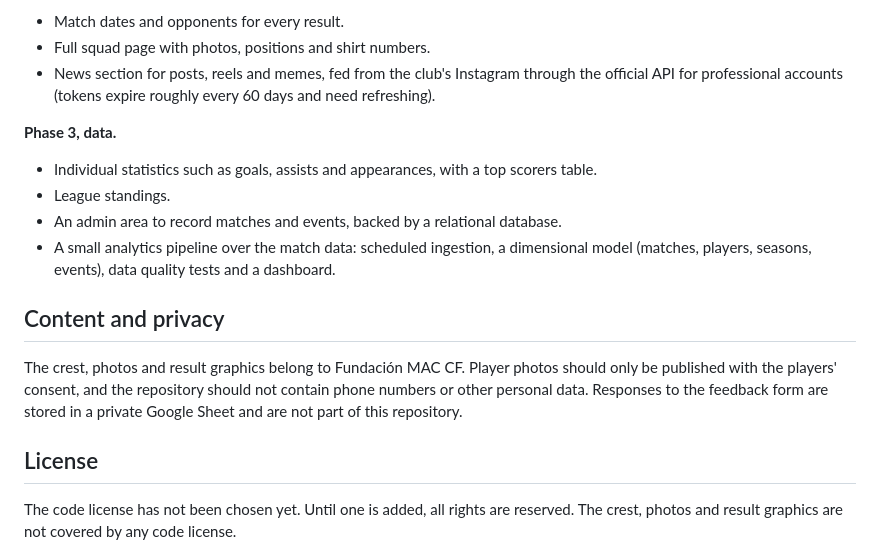
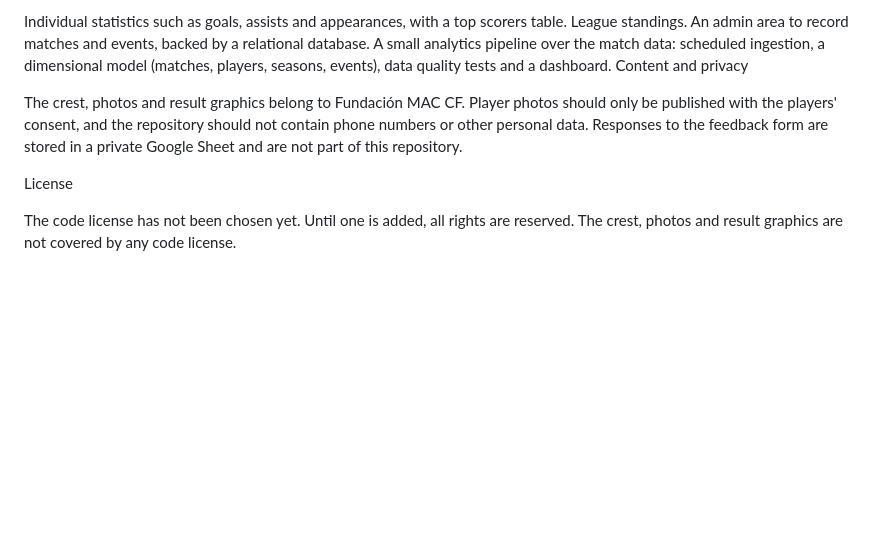
Before and after one commit to Anghecrazy010/Fundacion-Mac-website-ofc, a Markdown page: README.md, the part around one of its changes. GitHub-like rendering; blank space fills up the shorter version.

```diff
--- a/README.md
+++ b/README.md
@@ -121,20 +163,13 @@ In the form settings, leave *Collect email addresses* off and do not limit respo
 
-* Match dates and opponents for every result.
-* Full squad page with photos, positions and shirt numbers.
-* News section for posts, reels and memes, fed from the club's Instagram through the official API for professional accounts (tokens expire roughly every 60 days and need refreshing).
-
-**Phase 3, data.**
-
-* Individual statistics such as goals, assists and appearances, with a top scorers table.
-* League standings.
-* An admin area to record matches and events, backed by a relational database.
-* A small analytics pipeline over the match data: scheduled ingestion, a dimensional model (matches, players, seasons, events), data quality tests and a dashboard.
-
-## Content and privacy
+Individual statistics such as goals, assists and appearances, with a top scorers table.
+League standings.
+An admin area to record matches and events, backed by a relational database.
+A small analytics pipeline over the match data: scheduled ingestion, a dimensional model (matches, players, seasons, events), data quality tests and a dashboard.
+Content and privacy
 
 The crest, photos and result graphics belong to Fundación MAC CF. Player photos should only be published with the players' consent, and the repository should not contain phone numbers or other personal data. Responses to the feedback form are stored in a private Google Sheet and are not part of this repository.
 
-## License
+License
 
 The code license has not been chosen yet. Until one is added, all rights are reserved. The crest, photos and result graphics are not covered by any code license.
 
```
Also changed, not shown: other parts of README.md (+118 -77 lines).
